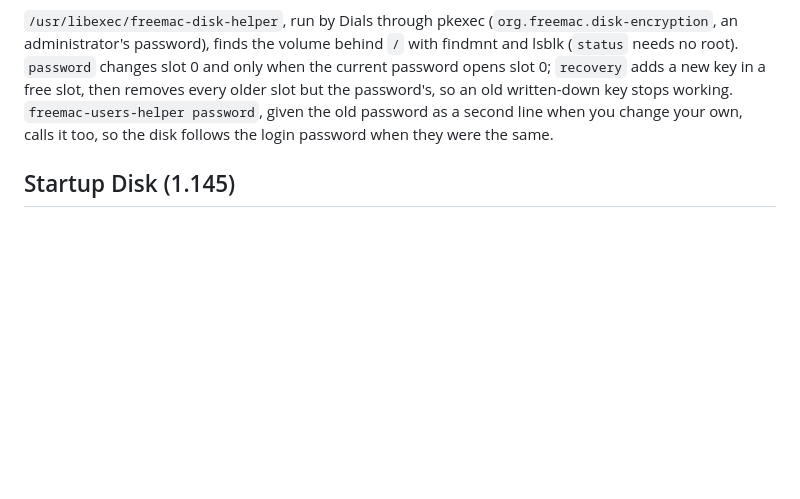
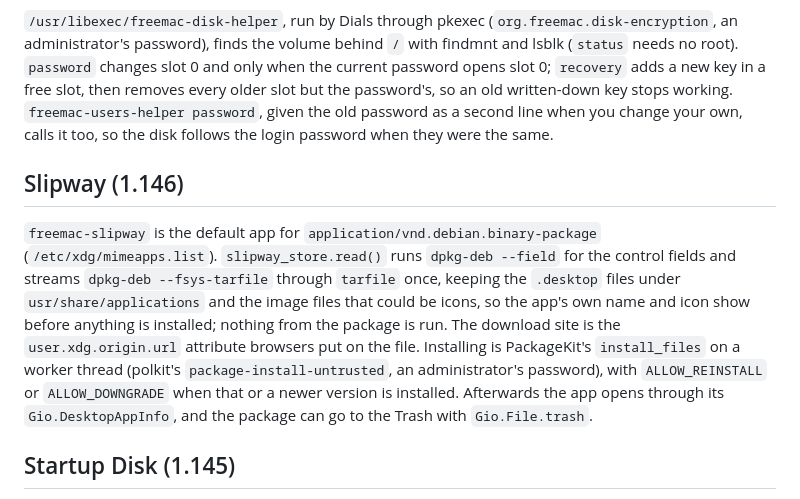
Before and after one commit to dean-plude/freemac, a Markdown page: docs/ARCHITECTURE.md, the part around the change. Rendered like a GitHub page; blank space fills up the shorter version.

```diff
--- a/docs/ARCHITECTURE.md
+++ b/docs/ARCHITECTURE.md
@@ -878,6 +878,21 @@ the password's, so an old written-down key stops working. `freemac-users-helper
 the old password as a second line when you change your own, calls it too, so
 the disk follows the login password when they were the same.
 
+## Slipway (1.146)
+
+`freemac-slipway` is the default app for `application/vnd.debian.binary-package`
+(`/etc/xdg/mimeapps.list`). `slipway_store.read()` runs `dpkg-deb --field`
+for the control fields and streams `dpkg-deb --fsys-tarfile` through
+`tarfile` once, keeping the `.desktop` files under `usr/share/applications`
+and the image files that could be icons, so the app's own name and icon show
+before anything is installed; nothing from the package is run. The download
+site is the `user.xdg.origin.url` attribute browsers put on the file.
+Installing is PackageKit's `install_files` on a worker thread (polkit's
+`package-install-untrusted`, an administrator's password), with
+`ALLOW_REINSTALL` or `ALLOW_DOWNGRADE` when that or a newer version is
+installed. Afterwards the app opens through its `Gio.DesktopAppInfo`, and
+the package can go to the Trash with `Gio.File.trash`.
+
 ## Startup Disk (1.145)
 
 Dials > Startup Disk (`dials_startup.py`) lists the firmware's UEFI boot
```
Also changed, not shown: README.md (+2 -0 lines), docs/ROADMAP.md (+12 -0 lines), docs/screenshots/slipway-done.png (added), docs/screenshots/slipway-intro.png (added), docs/screenshots/slipway-trash.png (added), 8 other files.
